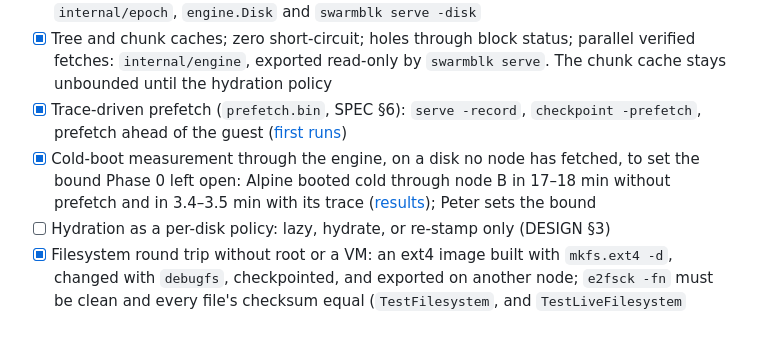
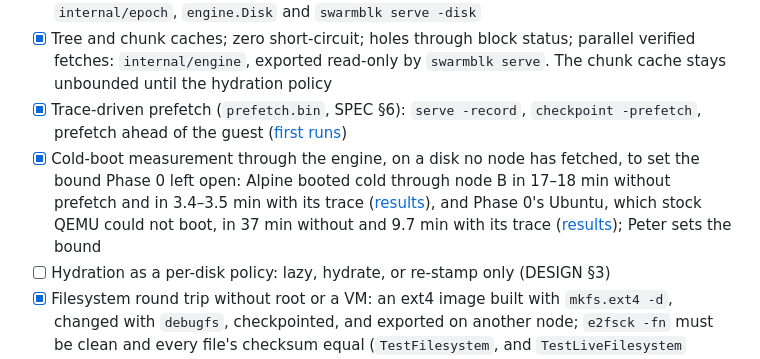
Before and after one commit to petfold/swarmblk, a Markdown page: ROADMAP.md, the part around the change. GitHub-like rendering; blank space fills up the shorter version.

```diff
--- a/ROADMAP.md
+++ b/ROADMAP.md
@@ -47,7 +47,7 @@ Met 2026-10-26 ([results](docs/results/phase1-gate-2026-10-26.md)): a CirrOS gue
 - [x] Write epochs with replayable, checksummed index; flush and FUA durability (SPEC §11): `internal/epoch`, `engine.Disk` and `swarmblk serve -disk`
 - [x] Tree and chunk caches; zero short-circuit; holes through block status; parallel verified fetches: `internal/engine`, exported read-only by `swarmblk serve`. The chunk cache stays unbounded until the hydration policy
 - [x] Trace-driven prefetch (`prefetch.bin`, SPEC §6): `serve -record`, `checkpoint -prefetch`, prefetch ahead of the guest ([first runs](docs/results/phase2-prefetch-2026-10-26.md))
-- [x] Cold-boot measurement through the engine, on a disk no node has fetched, to set the bound Phase 0 left open: Alpine booted cold through node B in 17–18 min without prefetch and in 3.4–3.5 min with its trace ([results](docs/results/phase2-cold-2026-10-26.md)); Peter sets the bound
+- [x] Cold-boot measurement through the engine, on a disk no node has fetched, to set the bound Phase 0 left open: Alpine booted cold through node B in 17–18 min without prefetch and in 3.4–3.5 min with its trace ([results](docs/results/phase2-cold-2026-10-26.md)), and Phase 0's Ubuntu, which stock QEMU could not boot, in 37 min without and 9.7 min with its trace ([results](docs/results/phase2-ubuntu-2026-10-26.md)); Peter sets the bound
 - [ ] Hydration as a per-disk policy: lazy, hydrate, or re-stamp only (DESIGN §3)
 - [x] Filesystem round trip without root or a VM: an ext4 image built with `mkfs.ext4 -d`, changed with `debugfs`, checkpointed, and exported on another node; `e2fsck -fn` must be clean and every file's checksum equal (`TestFilesystem`, and `TestLiveFilesystem` through node B)
 - [x] Crash consistency with a real guest: files written with checksums and `fsync`, QEMU killed at random points, the overlay checkpointed and restored on another node; `fsck` must be clean and every file that was `fsync`ed intact, over many runs. With the guest's own driver writing, the same workload on ext4, XFS, Btrfs and ZFS compares what checkpoints upload (DESIGN §9), and so what a native ZFSwarm would save. `tools/crashtest` killed QEMU or the engine under a writable disk 80 times and checked 24 snapshots through node B, on all four filesystems, without losing an fsynced operation. For the same workload, XFS uploaded 1.2 times the data written, ext4 2.2, ZFS 2.3 and Btrfs 3.5 ([results](docs/results/phase2-crash-2026-10-26.md))
```
Also changed, not shown: CLAUDE.md (+1 -1 lines), docs/results/phase2-ubuntu-2026-10-26.md (added, +35 -0 lines).
